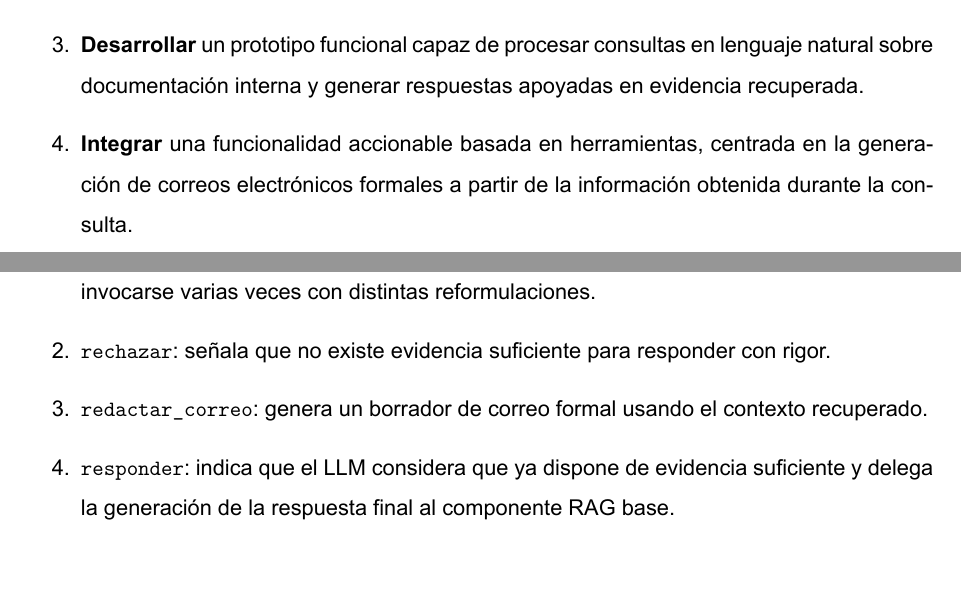
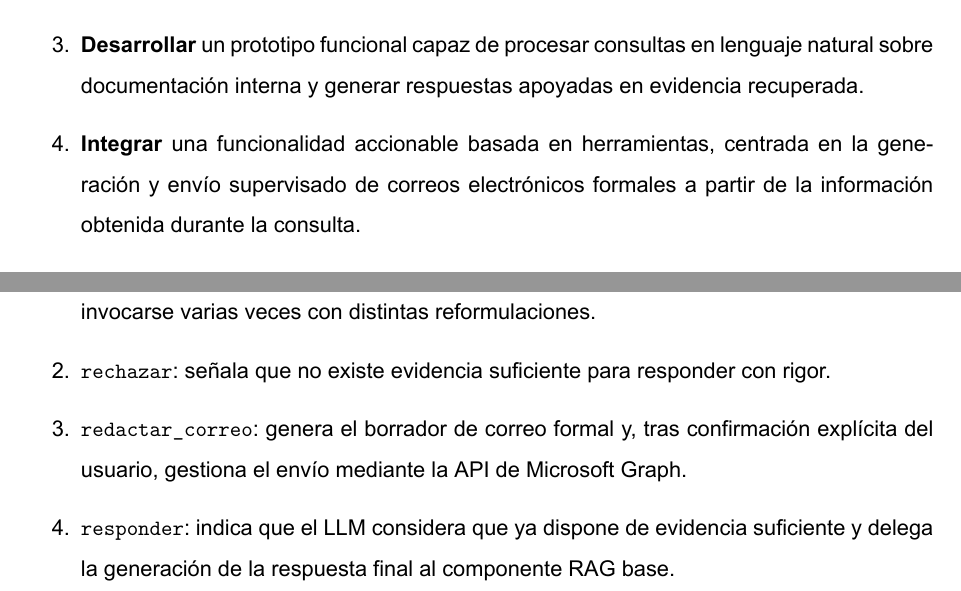
Before and after one commit to nuriaiglesias/private-assistant-rag, a LaTeX thesis (thesis/TFM.tex, which reads thesis/contenido/TFM-03_Objetivos_y_Metodologia.tex, thesis/contenido/TFM-04_Fundamentos_Tecnologicos.tex): two parts of pages 24 and 36 of 79, joined at a grey line, cut so that both start at the same text, the shorter picture padded with empty space. The pictures show the PDF file thesis/TFM.pdf that the author committed with the source.

Commit message:
feat: final thesis updated

```diff
--- a/thesis/contenido/TFM-03_Objetivos_y_Metodologia.tex
+++ b/thesis/contenido/TFM-03_Objetivos_y_Metodologia.tex
@@ -23,7 +23,7 @@ Para alcanzar el objetivo general, se plantean los siguientes objetivos específ
 
     \item \textbf{Desarrollar} un prototipo funcional capaz de procesar consultas en lenguaje natural sobre documentación interna y generar respuestas apoyadas en evidencia recuperada.
 
-    \item \textbf{Integrar} una funcionalidad accionable basada en herramientas, centrada en la generación de correos electrónicos formales a partir de la información obtenida durante la consulta.
+    \item \textbf{Integrar} una funcionalidad accionable basada en herramientas, centrada en la generación y envío supervisado de correos electrónicos formales a partir de la información obtenida durante la consulta.
 
     \item \textbf{Establecer} un \textit{baseline} de recuperación basado en búsqueda semántica simple para disponer de una referencia inicial de funcionamiento.
 
--- a/thesis/contenido/TFM-04_Fundamentos_Tecnologicos.tex
+++ b/thesis/contenido/TFM-04_Fundamentos_Tecnologicos.tex
@@ -54,7 +54,7 @@ El conjunto de herramientas disponibles delimita el ámbito de actuación del as
 \begin{enumerate}
     \item \texttt{buscar}: recupera fragmentos relevantes del corpus para una consulta concreta; puede invocarse varias veces con distintas reformulaciones.
     \item \texttt{rechazar}: señala que no existe evidencia suficiente para responder con rigor.
-    \item \texttt{redactar\_correo}: genera un borrador de correo formal usando el contexto recuperado.
+    \item \texttt{redactar\_correo}: genera el borrador de correo formal y, tras confirmación explícita del usuario, gestiona el envío mediante la API de Microsoft Graph.
     \item \texttt{responder}: indica que el LLM considera que ya dispone de evidencia suficiente y delega la generación de la respuesta final al componente RAG base.
 \end{enumerate}
 Cualquier acción fuera de este conjunto es rechazada, convirtiendo al orquestador en una primera capa de \textit{guardrails} del sistema.
```
Also changed, not shown: thesis/TFM.pdf.
